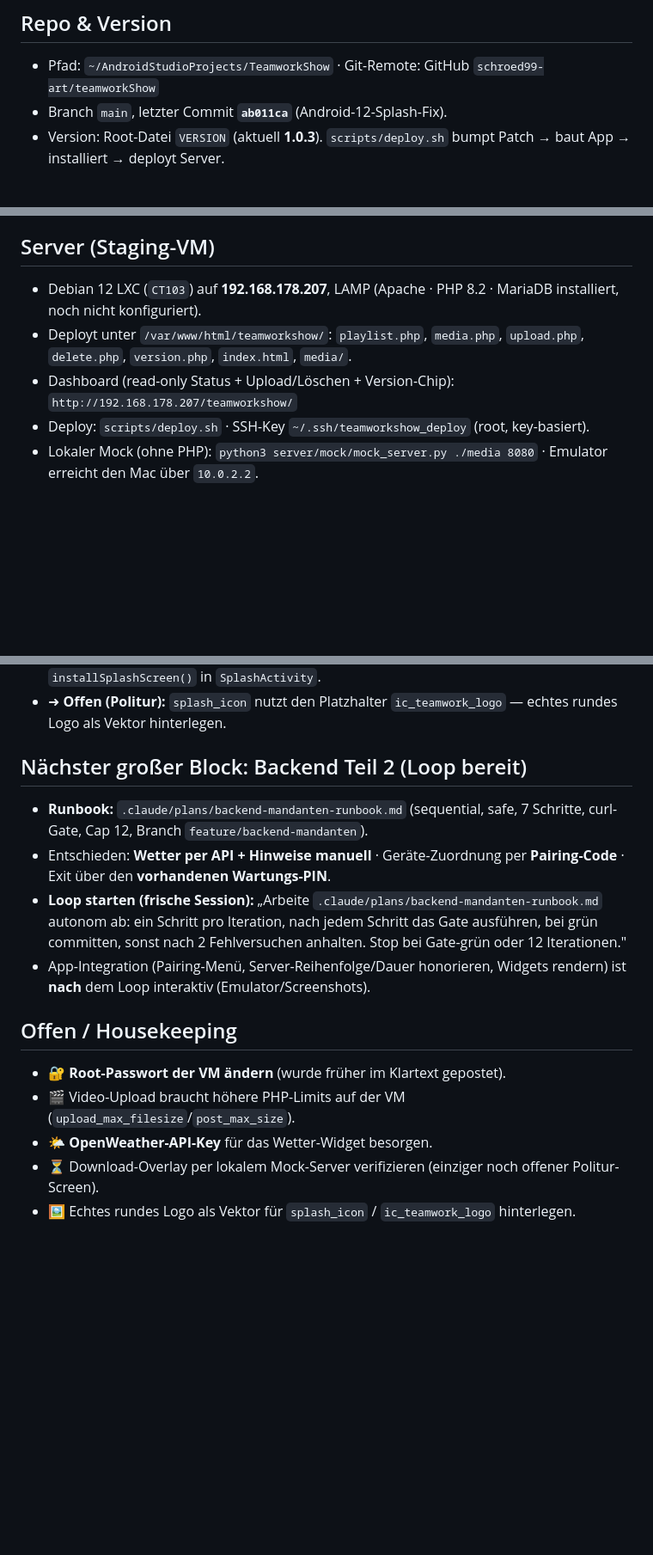
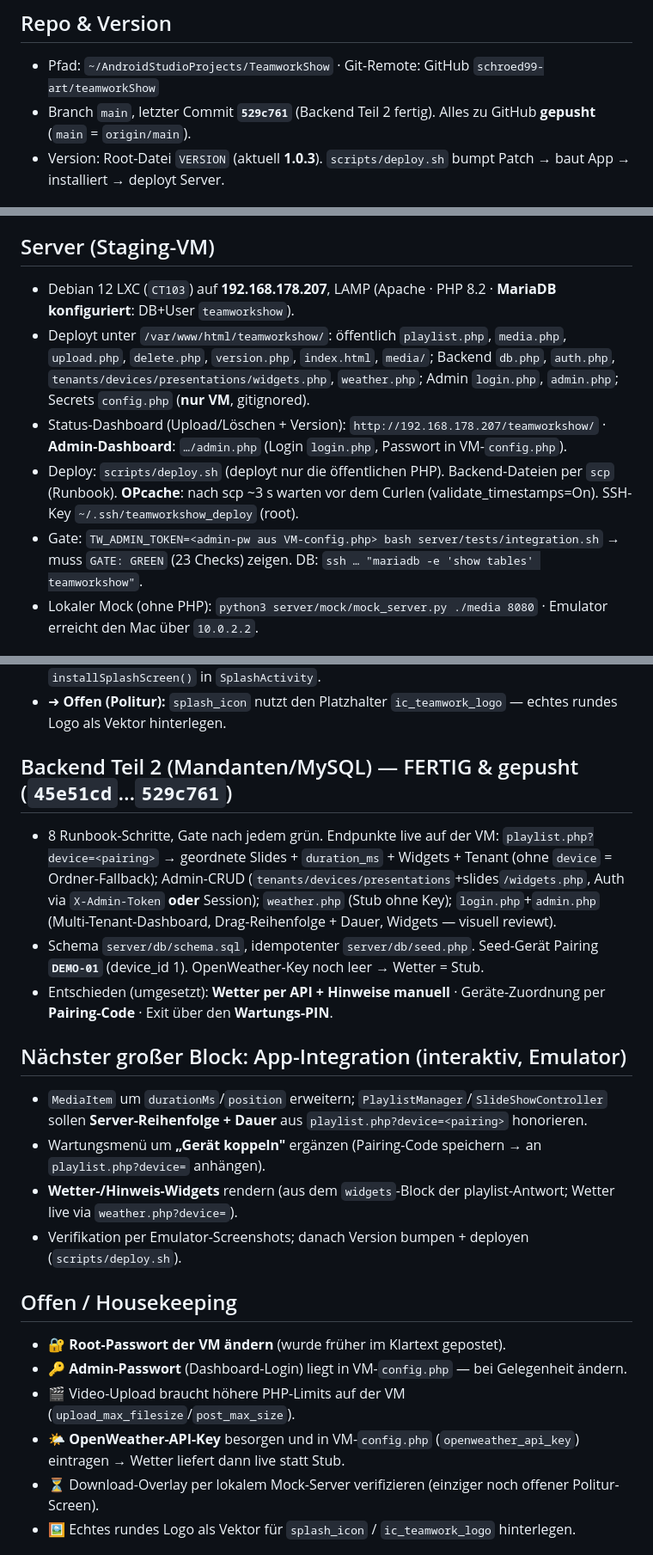
Before and after one commit to schroed99-art/teamworkShow, a Markdown page: HANDOFF.md, 3 parts joined by grey strips. Shown at 86% size. Drawn GitHub-style; blank space fills up the shorter version.

Commit message:
Update HANDOFF: Backend Teil 2 complete/pushed; app integration next
Co-Authored-By: Claude Opus 4.8 <noreply@anthropic.com>

```diff
--- a/HANDOFF.md
+++ b/HANDOFF.md
@@ -4,7 +4,7 @@ Kurzeinstieg für eine neue Session. Ziel des Projekts: **Android-Kiosk-/Digital
 
 ## Repo & Version
 - Pfad: `~/AndroidStudioProjects/TeamworkShow` · Git-Remote: GitHub `schroed99-art/teamworkShow`
-- Branch `main`, letzter Commit **`ab011ca`** (Android-12-Splash-Fix).
+- Branch `main`, letzter Commit **`529c761`** (Backend Teil 2 fertig). Alles zu GitHub **gepusht** (`main` = `origin/main`).
 - Version: Root-Datei `VERSION` (aktuell **1.0.3**). `scripts/deploy.sh` bumpt Patch → baut App → installiert → deployt Server.
 
 ## Umgebung (alles per CLI, keine Studio-Dialoge)
@@ -17,10 +17,11 @@ Kurzeinstieg für eine neue Session. Ziel des Projekts: **Android-Kiosk-/Digital
 - Server-URL der App (SharedPreferences): aktuell `http://192.168.178.207/teamworkshow` (die VM)
 
 ## Server (Staging-VM)
-- Debian 12 LXC (`CT103`) auf **192.168.178.207**, LAMP (Apache · PHP 8.2 · MariaDB installiert, noch nicht konfiguriert).
-- Deployt unter `/var/www/html/teamworkshow/`: `playlist.php`, `media.php`, `upload.php`, `delete.php`, `version.php`, `index.html`, `media/`.
-- Dashboard (read-only Status + Upload/Löschen + Version-Chip): `http://192.168.178.207/teamworkshow/`
-- Deploy: `scripts/deploy.sh` · SSH-Key `~/.ssh/teamworkshow_deploy` (root, key-basiert).
+- Debian 12 LXC (`CT103`) auf **192.168.178.207**, LAMP (Apache · PHP 8.2 · **MariaDB konfiguriert**: DB+User `teamworkshow`).
+- Deployt unter `/var/www/html/teamworkshow/`: öffentlich `playlist.php`, `media.php`, `upload.php`, `delete.php`, `version.php`, `index.html`, `media/`; Backend `db.php`, `auth.php`, `tenants/devices/presentations/widgets.php`, `weather.php`; Admin `login.php`, `admin.php`; Secrets `config.php` (**nur VM**, gitignored).
+- Status-Dashboard (Upload/Löschen + Version): `http://192.168.178.207/teamworkshow/` · **Admin-Dashboard**: `…/admin.php` (Login `login.php`, Passwort in VM-`config.php`).
+- Deploy: `scripts/deploy.sh` (deployt nur die öffentlichen PHP). Backend-Dateien per `scp` (Runbook). **OPcache**: nach scp ~3 s warten vor dem Curlen (validate_timestamps=On). SSH-Key `~/.ssh/teamworkshow_deploy` (root).
+- Gate: `TW_ADMIN_TOKEN=<admin-pw aus VM-config.php> bash server/tests/integration.sh` → muss `GATE: GREEN` (23 Checks) zeigen. DB: `ssh … "mariadb -e 'show tables' teamworkshow"`.
 - Lokaler Mock (ohne PHP): `python3 server/mock/mock_server.py ./media 8080` · Emulator erreicht den Mac über `10.0.2.2`.
 
 ## App-Politur (`b66dde8`) — am Emulator verifiziert (Session „Phase 2")
@@ -36,16 +37,22 @@ Kurzeinstieg für eine neue Session. Ziel des Projekts: **Android-Kiosk-/Digital
   `Theme.TeamworkShow.SplashScreen` (schwarz + `splash_icon.xml` = Teamwork-Logo mit 24dp-Inset + `postSplashScreenTheme`) und `installSplashScreen()` in `SplashActivity`.
 - ➜ **Offen (Politur):** `splash_icon` nutzt den Platzhalter `ic_teamwork_logo` — echtes rundes Logo als Vektor hinterlegen.
 
-## Nächster großer Block: Backend Teil 2 (Loop bereit)
-- **Runbook:** `.claude/plans/backend-mandanten-runbook.md` (sequential, safe, 7 Schritte, curl-Gate, Cap 12, Branch `feature/backend-mandanten`).
-- Entschieden: **Wetter per API + Hinweise manuell** · Geräte-Zuordnung per **Pairing-Code** · Exit über den **vorhandenen Wartungs-PIN**.
-- **Loop starten (frische Session):** „Arbeite `.claude/plans/backend-mandanten-runbook.md` autonom ab: ein Schritt pro Iteration, nach jedem Schritt das Gate ausführen, bei grün committen, sonst nach 2 Fehlversuchen anhalten. Stop bei Gate-grün oder 12 Iterationen."
-- App-Integration (Pairing-Menü, Server-Reihenfolge/Dauer honorieren, Widgets rendern) ist **nach** dem Loop interaktiv (Emulator/Screenshots).
+## Backend Teil 2 (Mandanten/MySQL) — FERTIG & gepusht (`45e51cd`…`529c761`)
+- 8 Runbook-Schritte, Gate nach jedem grün. Endpunkte live auf der VM: `playlist.php?device=<pairing>` → geordnete Slides + `duration_ms` + Widgets + Tenant (ohne `device` = Ordner-Fallback); Admin-CRUD (`tenants/devices/presentations`+slides`/widgets.php`, Auth via `X-Admin-Token` **oder** Session); `weather.php` (Stub ohne Key); `login.php`+`admin.php` (Multi-Tenant-Dashboard, Drag-Reihenfolge + Dauer, Widgets — visuell reviewt).
+- Schema `server/db/schema.sql`, idempotenter `server/db/seed.php`. Seed-Gerät Pairing **`DEMO-01`** (device_id 1). OpenWeather-Key noch leer → Wetter = Stub.
+- Entschieden (umgesetzt): **Wetter per API + Hinweise manuell** · Geräte-Zuordnung per **Pairing-Code** · Exit über den **Wartungs-PIN**.
+
+## Nächster großer Block: App-Integration (interaktiv, Emulator)
+- `MediaItem` um `durationMs`/`position` erweitern; `PlaylistManager`/`SlideShowController` sollen **Server-Reihenfolge + Dauer** aus `playlist.php?device=<pairing>` honorieren.
+- Wartungsmenü um **„Gerät koppeln"** ergänzen (Pairing-Code speichern → an `playlist.php?device=` anhängen).
+- **Wetter-/Hinweis-Widgets** rendern (aus dem `widgets`-Block der playlist-Antwort; Wetter live via `weather.php?device=`).
+- Verifikation per Emulator-Screenshots; danach Version bumpen + deployen (`scripts/deploy.sh`).
 
 ## Offen / Housekeeping
 - 🔐 **Root-Passwort der VM ändern** (wurde früher im Klartext gepostet).
+- 🔑 **Admin-Passwort** (Dashboard-Login) liegt in VM-`config.php` — bei Gelegenheit ändern.
 - 🎬 Video-Upload braucht höhere PHP-Limits auf der VM (`upload_max_filesize`/`post_max_size`).
-- 🌤️ **OpenWeather-API-Key** für das Wetter-Widget besorgen.
+- 🌤️ **OpenWeather-API-Key** besorgen und in VM-`config.php` (`openweather_api_key`) eintragen → Wetter liefert dann live statt Stub.
 - ⏳ Download-Overlay per lokalem Mock-Server verifizieren (einziger noch offener Politur-Screen).
 - 🖼️ Echtes rundes Logo als Vektor für `splash_icon` / `ic_teamwork_logo` hinterlegen.
 
```
